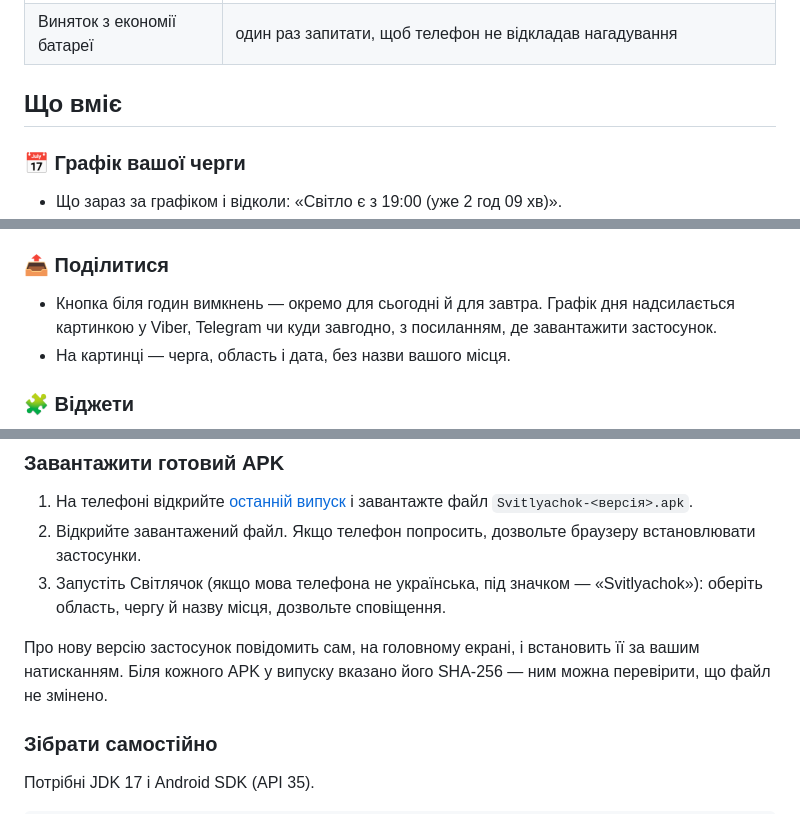
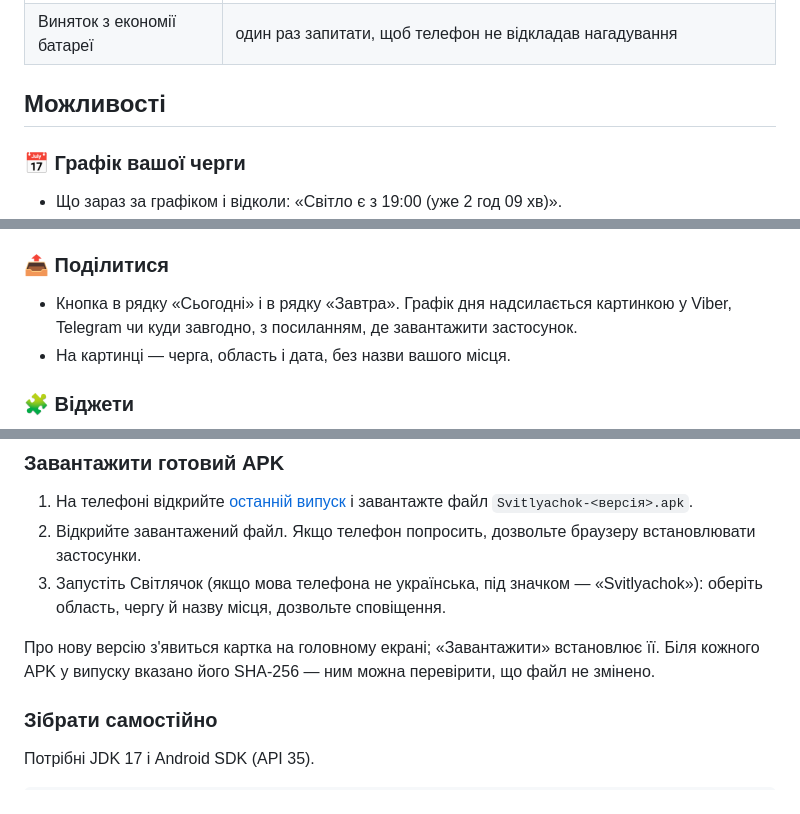
Before and after one commit to ABovsh/svitlyachok, a Markdown page: README.md, 3 parts joined by grey strips. GitHub-like rendering.

```diff
--- a/README.md
+++ b/README.md
@@ -52,7 +53,7 @@ Android-застосунок із графіком погодинних відк
 | Запуск після ввімкнення телефона | відновити нагадування й віджети після перезавантаження |
 | Виняток з економії батареї | один раз запитати, щоб телефон не відкладав нагадування |
 
-## Що вміє
+## Можливості
 
 ### 📅 Графік вашої черги
 
@@ -81,7 +82,7 @@ Android-застосунок із графіком погодинних відк
 
 ### 📤 Поділитися
 
-- Кнопка біля годин вимкнень — окремо для сьогодні й для завтра. Графік дня надсилається
+- Кнопка в рядку «Сьогодні» і в рядку «Завтра». Графік дня надсилається
   картинкою у Viber, Telegram чи куди завгодно, з посиланням, де завантажити застосунок.
 - На картинці — черга, область і дата, без назви вашого місця.
 
@@ -216,8 +217,8 @@ Android-застосунок із графіком погодинних відк
 3. Запустіть Світлячок (якщо мова телефона не українська, під значком — «Svitlyachok»):
    оберіть область, чергу й назву місця, дозвольте сповіщення.
 
-Про нову версію застосунок повідомить сам, на головному екрані, і встановить її за вашим натисканням. Біля кожного APK у випуску вказано
-його SHA-256 — ним можна перевірити, що файл не змінено.
+Про нову версію з'явиться картка на головному екрані; «Завантажити» встановлює її. Біля
+кожного APK у випуску вказано його SHA-256 — ним можна перевірити, що файл не змінено.
 
 ### Зібрати самостійно
 
```
Also changed, not shown: other parts of README.md (+16 -15 lines).
